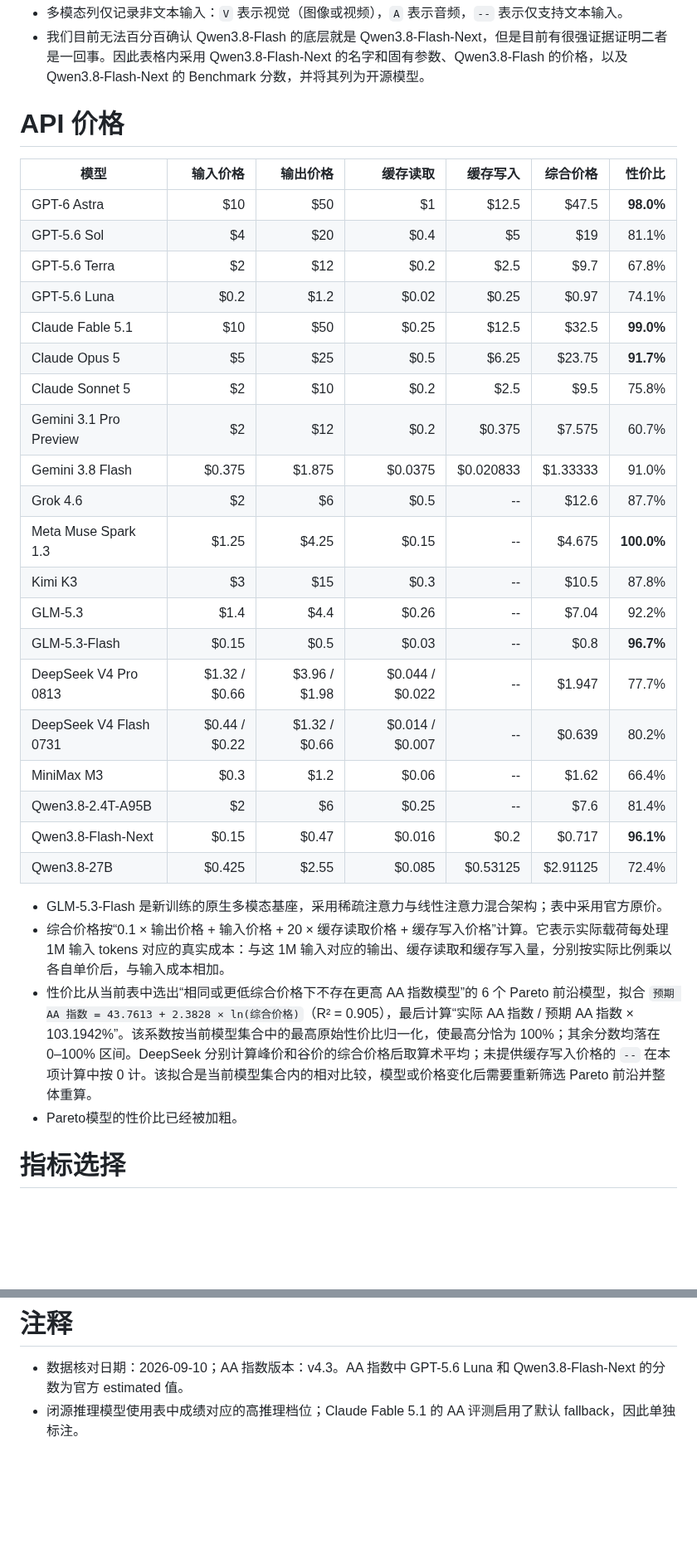
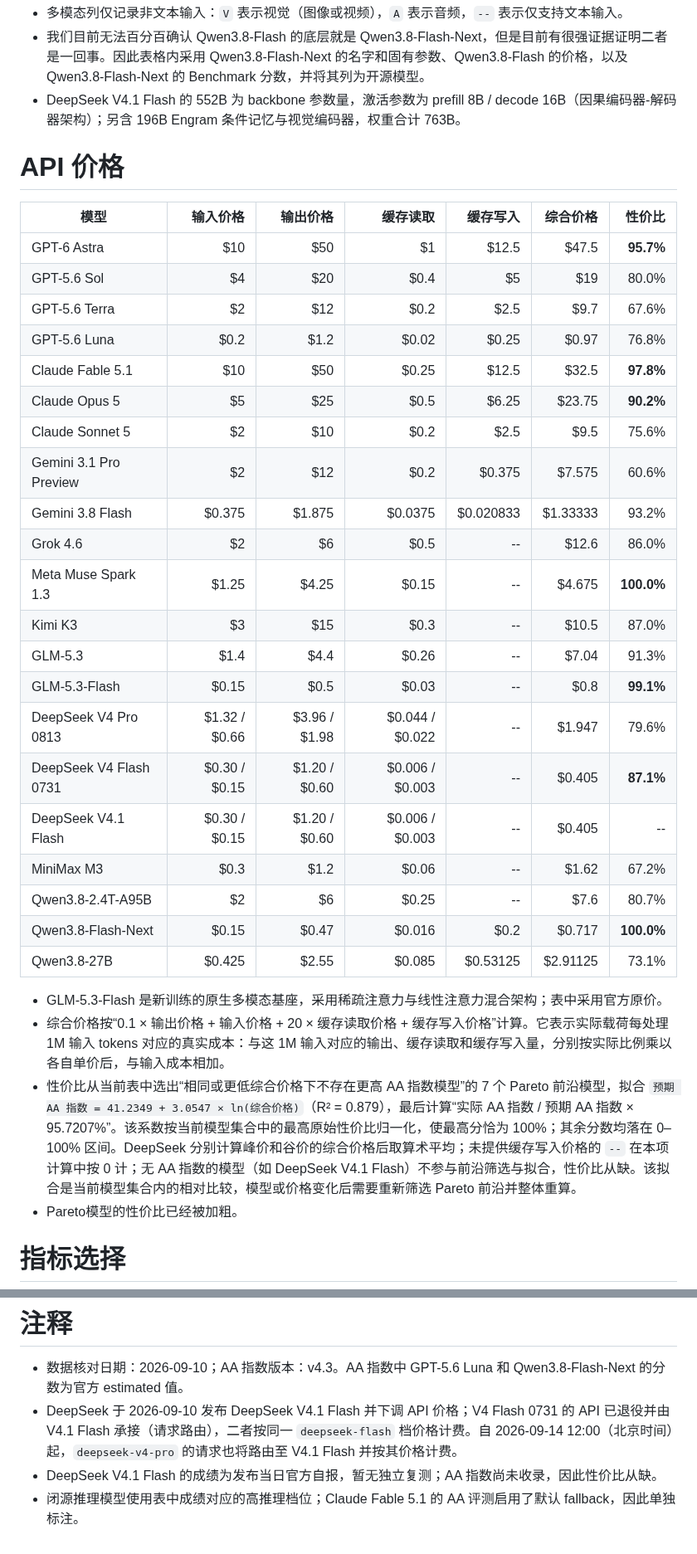
Before and after one commit to shell909090/ai, a Markdown page: comparison/README.md, 2 parts joined by grey strips. Shown at 83% size. Drawn GitHub-style; blank space fills up the shorter version.

Commit message:
Update DeepSeek pricing comparison

```diff
--- a/comparison/README.md
+++ b/comparison/README.md
@@ -39,35 +42,37 @@
 
 - 多模态列仅记录非文本输入：`V` 表示视觉（图像或视频），`A` 表示音频，`--` 表示仅支持文本输入。
 - 我们目前无法百分百确认 Qwen3.8-Flash 的底层就是 Qwen3.8-Flash-Next，但是目前有很强证据证明二者是一回事。因此表格内采用 Qwen3.8-Flash-Next 的名字和固有参数、Qwen3.8-Flash 的价格，以及 Qwen3.8-Flash-Next 的 Benchmark 分数，并将其列为开源模型。
+- DeepSeek V4.1 Flash 的 552B 为 backbone 参数量，激活参数为 prefill 8B / decode 16B（因果编码器-解码器架构）；另含 196B Engram 条件记忆与视觉编码器，权重合计 763B。
 
 # API 价格
 
 | 模型 | 输入价格 | 输出价格 | 缓存读取 | 缓存写入 | 综合价格 | 性价比 |
 |---|---:|---:|---:|---:|---:|---:|
-| GPT-6 Astra | \$10 | \$50 | \$1 | \$12.5 | \$47.5 | **98.0%** |
-| GPT-5.6 Sol | \$4 | \$20 | \$0.4 | \$5 | \$19 | 81.1% |
-| GPT-5.6 Terra | \$2 | \$12 | \$0.2 | \$2.5 | \$9.7 | 67.8% |
-| GPT-5.6 Luna | \$0.2 | \$1.2 | \$0.02 | \$0.25 | \$0.97 | 74.1% |
-| Claude Fable 5.1 | \$10 | \$50 | \$0.25 | \$12.5 | \$32.5 | **99.0%** |
-| Claude Opus 5 | \$5 | \$25 | \$0.5 | \$6.25 | \$23.75 | **91.7%** |
-| Claude Sonnet 5 | \$2 | \$10 | \$0.2 | \$2.5 | \$9.5 | 75.8% |
-| Gemini 3.1 Pro Preview | \$2 | \$12 | \$0.2 | \$0.375 | \$7.575 | 60.7% |
-| Gemini 3.8 Flash | \$0.375 | \$1.875 | \$0.0375 | \$0.020833 | \$1.33333 | 91.0% |
-| Grok 4.6 | \$2 | \$6 | \$0.5 | -- | \$12.6 | 87.7% |
+| GPT-6 Astra | \$10 | \$50 | \$1 | \$12.5 | \$47.5 | **95.7%** |
+| GPT-5.6 Sol | \$4 | \$20 | \$0.4 | \$5 | \$19 | 80.0% |
+| GPT-5.6 Terra | \$2 | \$12 | \$0.2 | \$2.5 | \$9.7 | 67.6% |
+| GPT-5.6 Luna | \$0.2 | \$1.2 | \$0.02 | \$0.25 | \$0.97 | 76.8% |
+| Claude Fable 5.1 | \$10 | \$50 | \$0.25 | \$12.5 | \$32.5 | **97.8%** |
+| Claude Opus 5 | \$5 | \$25 | \$0.5 | \$6.25 | \$23.75 | **90.2%** |
+| Claude Sonnet 5 | \$2 | \$10 | \$0.2 | \$2.5 | \$9.5 | 75.6% |
+| Gemini 3.1 Pro Preview | \$2 | \$12 | \$0.2 | \$0.375 | \$7.575 | 60.6% |
+| Gemini 3.8 Flash | \$0.375 | \$1.875 | \$0.0375 | \$0.020833 | \$1.33333 | 93.2% |
+| Grok 4.6 | \$2 | \$6 | \$0.5 | -- | \$12.6 | 86.0% |
 | Meta Muse Spark 1.3 | \$1.25 | \$4.25 | \$0.15 | -- | \$4.675 | **100.0%** |
-| Kimi K3 | \$3 | \$15 | \$0.3 | -- | \$10.5 | 87.8% |
-| GLM-5.3 | \$1.4 | \$4.4 | \$0.26 | -- | \$7.04 | 92.2% |
-| GLM-5.3-Flash | \$0.15 | \$0.5 | \$0.03 | -- | \$0.8 | **96.7%** |
-| DeepSeek V4 Pro 0813 | \$1.32 / \$0.66 | \$3.96 / \$1.98 | \$0.044 / \$0.022 | -- | \$1.947 | 77.7% |
-| DeepSeek V4 Flash 0731 | \$0.44 / \$0.22 | \$1.32 / \$0.66 | \$0.014 / \$0.007 | -- | \$0.639 | 80.2% |
-| MiniMax M3 | \$0.3 | \$1.2 | \$0.06 | -- | \$1.62 | 66.4% |
-| Qwen3.8-2.4T-A95B | \$2 | \$6 | \$0.25 | -- | \$7.6 | 81.4% |
-| Qwen3.8-Flash-Next | \$0.15 | \$0.47 | \$0.016 | \$0.2 | \$0.717 | **96.1%** |
-| Qwen3.8-27B | \$0.425 | \$2.55 | \$0.085 | \$0.53125 | \$2.91125 | 72.4% |
+| Kimi K3 | \$3 | \$15 | \$0.3 | -- | \$10.5 | 87.0% |
+| GLM-5.3 | \$1.4 | \$4.4 | \$0.26 | -- | \$7.04 | 91.3% |
+| GLM-5.3-Flash | \$0.15 | \$0.5 | \$0.03 | -- | \$0.8 | **99.1%** |
+| DeepSeek V4 Pro 0813 | \$1.32 / \$0.66 | \$3.96 / \$1.98 | \$0.044 / \$0.022 | -- | \$1.947 | 79.6% |
+| DeepSeek V4 Flash 0731 | \$0.30 / \$0.15 | \$1.20 / \$0.60 | \$0.006 / \$0.003 | -- | \$0.405 | **87.1%** |
+| DeepSeek V4.1 Flash | \$0.30 / \$0.15 | \$1.20 / \$0.60 | \$0.006 / \$0.003 | -- | \$0.405 | -- |
+| MiniMax M3 | \$0.3 | \$1.2 | \$0.06 | -- | \$1.62 | 67.2% |
+| Qwen3.8-2.4T-A95B | \$2 | \$6 | \$0.25 | -- | \$7.6 | 80.7% |
+| Qwen3.8-Flash-Next | \$0.15 | \$0.47 | \$0.016 | \$0.2 | \$0.717 | **100.0%** |
+| Qwen3.8-27B | \$0.425 | \$2.55 | \$0.085 | \$0.53125 | \$2.91125 | 73.1% |
 
 - GLM-5.3-Flash 是新训练的原生多模态基座，采用稀疏注意力与线性注意力混合架构；表中采用官方原价。
 - 综合价格按“0.1 × 输出价格 + 输入价格 + 20 × 缓存读取价格 + 缓存写入价格”计算。它表示实际载荷每处理 1M 输入 tokens 对应的真实成本：与这 1M 输入对应的输出、缓存读取和缓存写入量，分别按实际比例乘以各自单价后，与输入成本相加。
-- 性价比从当前表中选出“相同或更低综合价格下不存在更高 AA 指数模型”的 6 个 Pareto 前沿模型，拟合 `预期 AA 指数 = 43.7613 + 2.3828 × ln(综合价格)`（R² = 0.905），最后计算“实际 AA 指数 / 预期 AA 指数 × 103.1942%”。该系数按当前模型集合中的最高原始性价比归一化，使最高分恰为 100%；其余分数均落在 0–100% 区间。DeepSeek 分别计算峰价和谷价的综合价格后取算术平均；未提供缓存写入价格的 `--` 在本项计算中按 0 计。该拟合是当前模型集合内的相对比较，模型或价格变化后需要重新筛选 Pareto 前沿并整体重算。
+- 性价比从当前表中选出“相同或更低综合价格下不存在更高 AA 指数模型”的 7 个 Pareto 前沿模型，拟合 `预期 AA 指数 = 41.2349 + 3.0547 × ln(综合价格)`（R² = 0.879），最后计算“实际 AA 指数 / 预期 AA 指数 × 95.7207%”。该系数按当前模型集合中的最高原始性价比归一化，使最高分恰为 100%；其余分数均落在 0–100% 区间。DeepSeek 分别计算峰价和谷价的综合价格后取算术平均；未提供缓存写入价格的 `--` 在本项计算中按 0 计；无 AA 指数的模型（如 DeepSeek V4.1 Flash）不参与前沿筛选与拟合，性价比从缺。该拟合是当前模型集合内的相对比较，模型或价格变化后需要重新筛选 Pareto 前沿并整体重算。
 - Pareto模型的性价比已经被加粗。
 
 # 指标选择
@@ -110,4 +116,6 @@
 # 注释
 
 - 数据核对日期：2026-09-10；AA 指数版本：v4.3。AA 指数中 GPT-5.6 Luna 和 Qwen3.8-Flash-Next 的分数为官方 estimated 值。
+- DeepSeek 于 2026-09-10 发布 DeepSeek V4.1 Flash 并下调 API 价格；V4 Flash 0731 的 API 已退役并由 V4.1 Flash 承接（请求路由），二者按同一 `deepseek-flash` 档价格计费。自 2026-09-14 12:00（北京时间）起，`deepseek-v4-pro` 的请求也将路由至 V4.1 Flash 并按其价格计费。
+- DeepSeek V4.1 Flash 的成绩为发布当日官方自报，暂无独立复测；AA 指数尚未收录，因此性价比从缺。
 - 闭源推理模型使用表中成绩对应的高推理档位；Claude Fable 5.1 的 AA 评测启用了默认 fallback，因此单独标注。
```
Also changed, not shown: other parts of comparison/README.md (+4 -0 lines).
